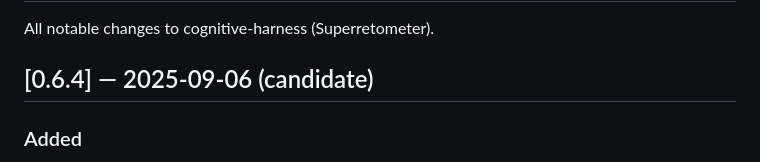
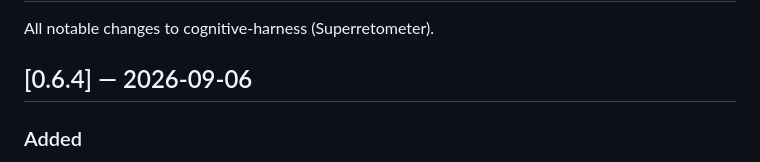
Before and after one commit to euthm/superretometer, a Markdown page: CHANGELOG.md, the part around the change. Drawn GitHub-style.

```diff
--- a/CHANGELOG.md
+++ b/CHANGELOG.md
@@ -2,7 +2,7 @@
 
 All notable changes to cognitive-harness (Superretometer).
 
-## [0.6.4] — 2025-09-06 (candidate)
+## [0.6.4] — 2026-09-06
 
 ### Added
 - `cognitive_harness.exceptions.IncompleteEnumerationError` — raised when FULL_REQUIRED analyses cannot guarantee complete graph enumeration
```
Also changed, not shown: README.md (+1 -1 lines), docs/releases/v0.6.4.md (+12 -14 lines).
